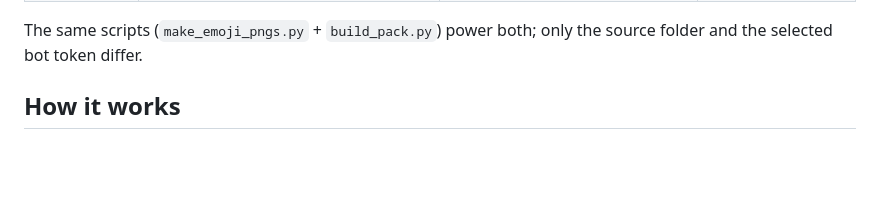
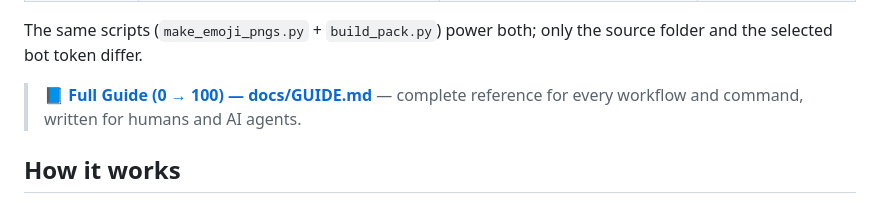
Before and after one commit to KiaroSama/Emoji-Mapper, a Markdown page: README.md, the part around the change. Rendered like a GitHub page; blank space fills up the shorter version.

```diff
--- a/README.md
+++ b/README.md
@@ -16,6 +16,9 @@ It ships with two independent workflows that share the same engine:
 
 The same scripts (`make_emoji_pngs.py` + `build_pack.py`) power both; only the
 source folder and the selected bot token differ.
+
+> 📘 **[Full Guide (0 → 100) — docs/GUIDE.md](docs/GUIDE.md)** — complete
+> reference for every workflow and command, written for humans and AI agents.
 
 ## How it works
 
```
Also changed, not shown: docs/GUIDE.md (added, +326 -0 lines).
